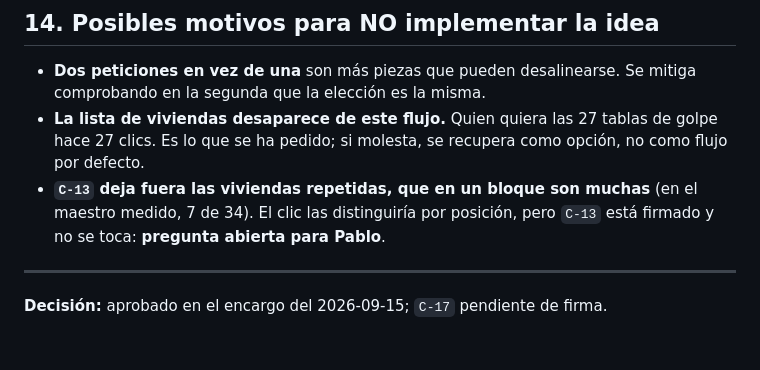
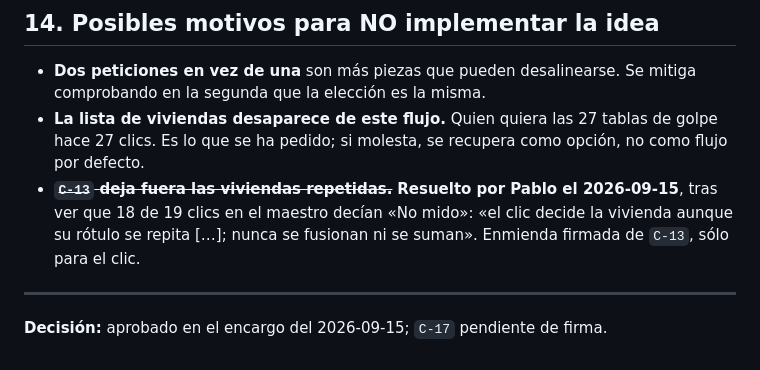
Before and after one commit to pablocamachomacia/archmuse, a Markdown page: docs/prd/2026-09-15-un-clic-una-tabla.md, the part around the change. Drawn GitHub-style.

```diff
--- a/docs/prd/2026-09-15-un-clic-una-tabla.md
+++ b/docs/prd/2026-09-15-un-clic-una-tabla.md
@@ -187,9 +187,10 @@ Tiempo por tabla en el maestro del primer usuario (objetivo < 10 s); número de
 - **La lista de viviendas desaparece de este flujo.** Quien quiera las 27 tablas
   de golpe hace 27 clics. Es lo que se ha pedido; si molesta, se recupera como
   opción, no como flujo por defecto.
-- **`C-13` deja fuera las viviendas repetidas, que en un bloque son muchas** (en
-  el maestro medido, 7 de 34). El clic las distinguiría por posición, pero `C-13`
-  está firmado y no se toca: **pregunta abierta para Pablo**.
+- ~~**`C-13` deja fuera las viviendas repetidas.**~~ **Resuelto por Pablo el
+  2026-09-15**, tras ver que 18 de 19 clics en el maestro decían «No mido»: «el
+  clic decide la vivienda aunque su rótulo se repita […]; nunca se fusionan ni se
+  suman». Enmienda firmada de `C-13`, sólo para el clic.
 
 ---
 
```
Also changed, not shown: docs/design/2026-09-08-criterios-firmados-de-medicion.md (+21 -3 lines).
